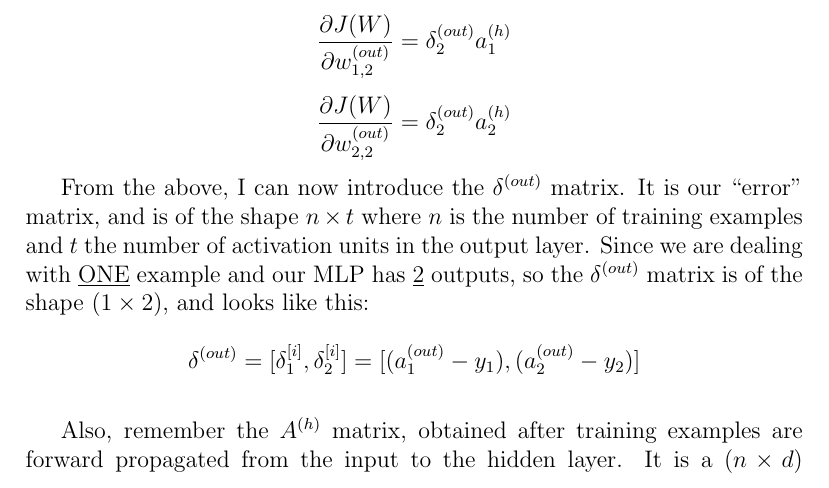
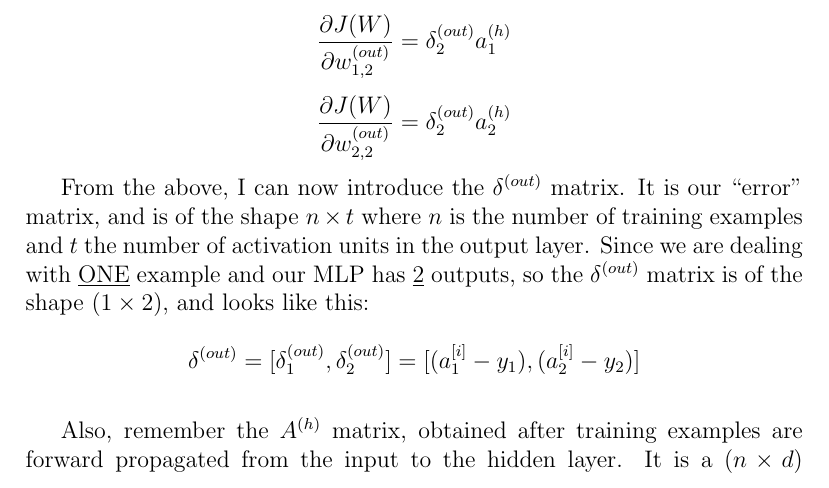
Before and after one commit to kassi-bertrand/machine-learning-notes, a LaTeX document (04-Make a MLP from scratch/document-1.tex): part of page 5 of 9, cut so that both start at the same text. Compiled offline with pdfLaTeX.

Commit message:
Progress on LATEX document :page_facing_up:

```diff
--- a/04-Make a MLP from scratch/document-1.tex
+++ b/04-Make a MLP from scratch/document-1.tex
@@ -214,8 +214,8 @@ the $\delta^{(out)}$ matrix is of the shape $(1 \times 2)$, and
 looks like this:
 
 \[
-    \delta^{(out)} = [\delta_1^{[i]}, \delta_2^{[i]}] =
-    [(a_{1}^{(out)} - y_1), (a_{2}^{(out)} - y_2)]
+    \delta^{(out)} = [\delta_1^{(out)}, \delta_2^{(out)}] =
+    [(a_{1}^{[i]} - y_1), (a_{2}^{[i]} - y_2)]
 \]
 
 \vspace{5mm} %5mm vertical space
```
